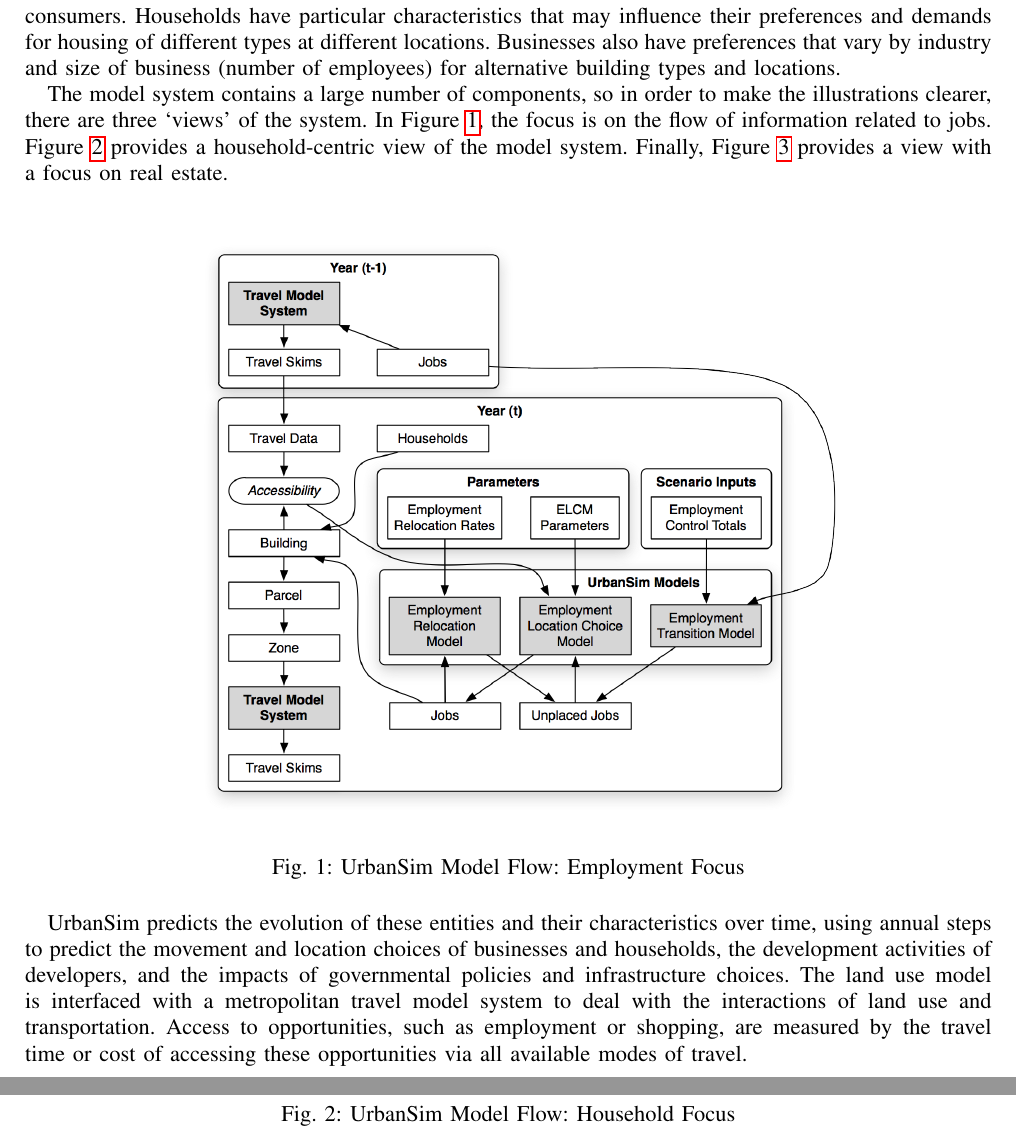
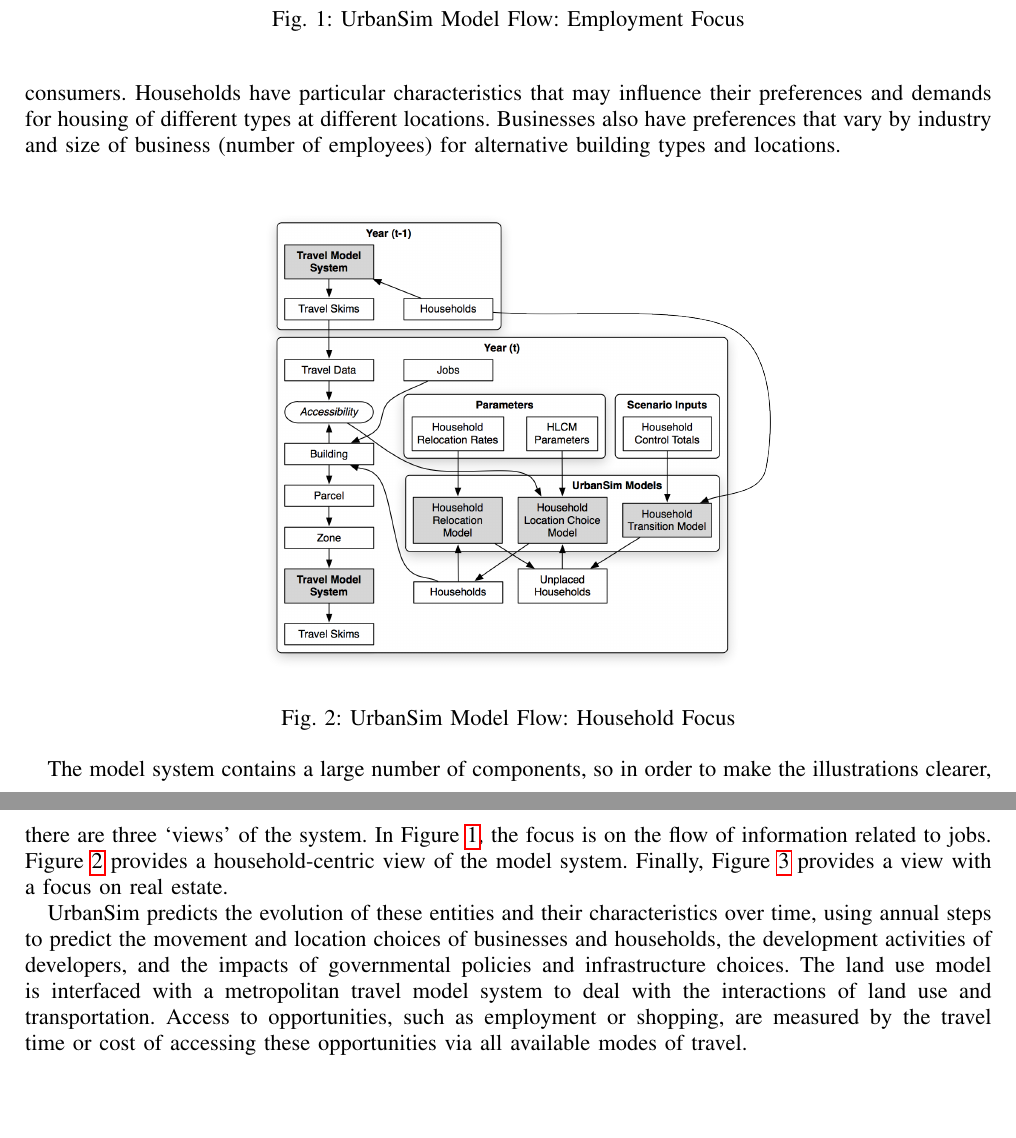
Before and after one commit to ual/UrbanScienceFY18Q1_technical_report, a LaTeX paper (main.tex, which reads sections/2_urbansim.tex): two parts of pages 6 and 7 of 13 before the commit and two parts of pages 6 and 7 of 12 after it, joined at a grey line, cut so that both start at the same text, the shorter picture padded with empty space. Compiled offline with pdfLaTeX.

Commit message:
Edits and cleanup of UrbanSim section

```diff
--- a/main.tex
+++ b/main.tex
@@ -46,8 +46,9 @@
 
 \addbibresource{references.bib}
 
-\title{Urban Science FY18 Q1 technical report}
-\author{Urban Analytics Lab}
+\title{Urban Science FY18 Q1 Technical Report}
+\author{Paul Waddell, Geoff Boeing, Max Gardner and Emily Porter\\
+Urban Analytics Lab}
 \date{December 2017}
 
 
--- a/sections/2_urbansim.tex
+++ b/sections/2_urbansim.tex
@@ -217,7 +214,19 @@
 
 
 
+\begin{figure}[h]
+\center
+ \includegraphics[width=4in]{graphics/ParcelEmploymentModel.png}
+\caption{UrbanSim Model Flow: Employment Focus}
+\label{fig:employment-models}
+\end{figure}
+%\clearpage
 
 The components of UrbanSim are models acting on the objects in Figures Figures \ref{fig:employment-models}, \ref{fig:household-models}, and \ref{fig:parcel-models}, simulating the real-world actions of agents acting in the urban system.  Developers construct new buildings or redevelop existing ones.  Buildings are located on land parcels that have particular characteristics such as value, land use, slope, and other environmental characteristics.  Governments set policies that regulate the use of land, through the imposition of land use plans, urban growth boundaries, environmental regulations, or through pricing policies such as development impact fees.  Governments also build infrastructure, including transportation infrastructure, which interacts with the distribution of activities to generate patterns of accessibility at different locations that in turn influence the attractiveness of these sites for different consumers.  Households have particular characteristics that may influence their preferences and demands for housing of different types at different locations.  Businesses also have preferences that vary by industry and size of business (number of employees) for alternative building types and locations.
 
 
+
+\begin{figure}[h]
+\center
+ \includegraphics[width=4in]{graphics/ParcelHouseholdModel.png}
+\caption{UrbanSim Model Flow: Household Focus}
@@ -224,3 +242,6 @@
+\label{fig:parcel-models}
+\end{figure}
+%\clearpage
 
 The model
 system contains a large number of components, so in order to make the illustrations clearer,
@@ -229,21 +250,5 @@
 view of the model system.  Finally, Figure \ref{fig:parcel-models} provides a view with a focus on
 real estate.
 
-\begin{figure}[h]
-\center
- \includegraphics[width=5in]{graphics/ParcelEmploymentModel.png}
-\caption{UrbanSim Model Flow: Employment Focus}
-\label{fig:employment-models}
-\end{figure}
-%\clearpage
-
 UrbanSim predicts the evolution of these entities and their characteristics over time, using annual steps to predict the movement and location choices of businesses and households, the development activities of developers, and the impacts of governmental policies and infrastructure choices.  The land use model is interfaced with a metropolitan travel model system to deal with the interactions of land use and transportation. Access to opportunities, such as employment or shopping, are measured by the travel time or cost of accessing these opportunities via all available modes of travel.
 
-
-\begin{figure}[h]
-\center
- \includegraphics[width=5in]{graphics/ParcelHouseholdModel.png}
-\caption{UrbanSim Model Flow: Household Focus}
-\label{fig:household-models}
-\end{figure}
-\clearpage
```
Also changed, not shown: sections/2_urbansim.tex (22 more changed lines).
